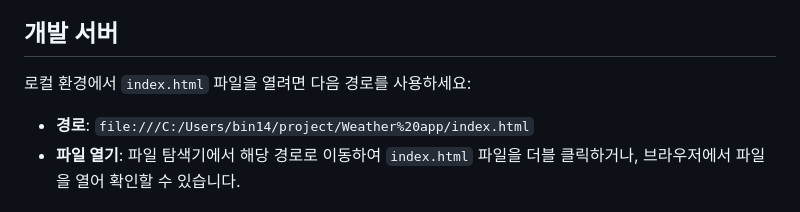
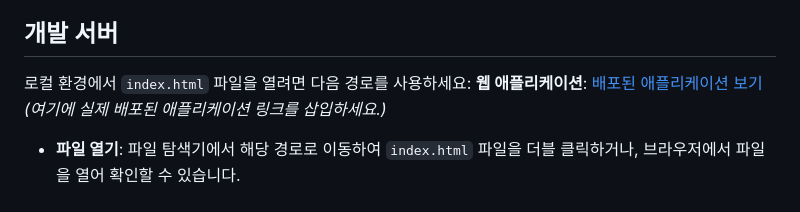
Before and after one commit to jeongbin01/Weather-App, a Markdown page: README.md, the part around the change. Rendered like a GitHub page.

```diff
--- a/README.md
+++ b/README.md
@@ -8,7 +8,8 @@
 ## 개발 서버
 
 로컬 환경에서 `index.html` 파일을 열려면 다음 경로를 사용하세요:
-- **경로**: `file:///C:/Users/bin14/project/Weather%20app/index.html`
+**웹 애플리케이션**: [배포된 애플리케이션 보기](https://your-deployed-app-link.com)  *(여기에 실제 배포된 애플리케이션 링크를 삽입하세요.)*
+
 - **파일 열기**: 파일 탐색기에서 해당 경로로 이동하여 `index.html` 파일을 더블 클릭하거나, 브라우저에서 파일을 열어 확인할 수 있습니다.
 
 
```
